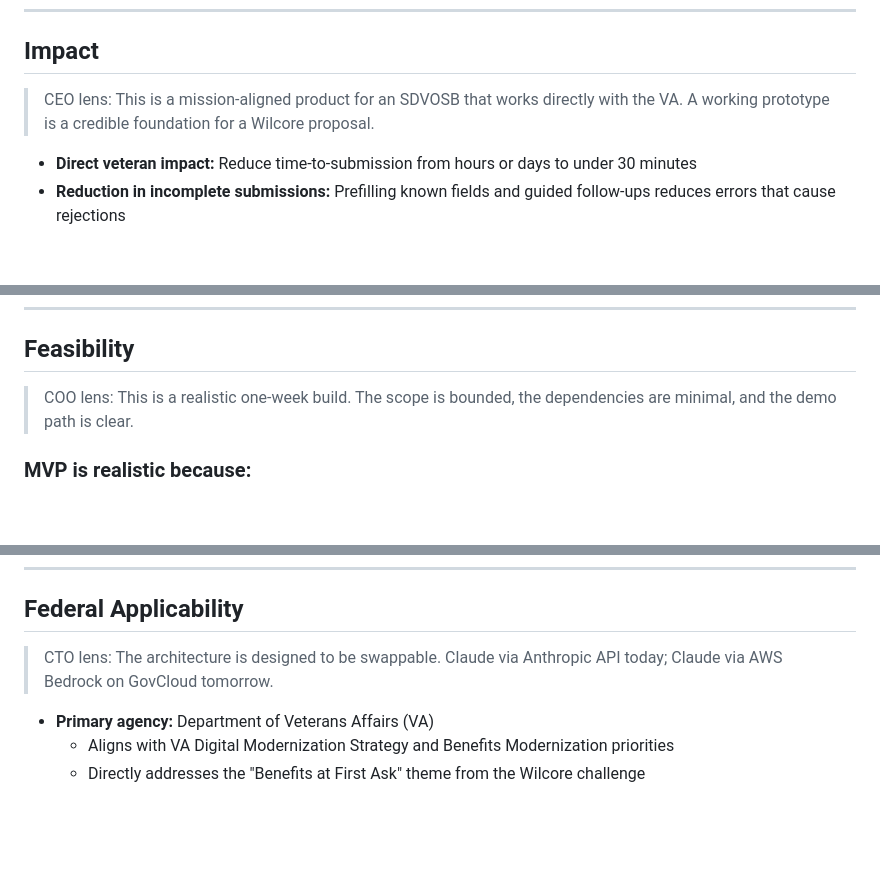
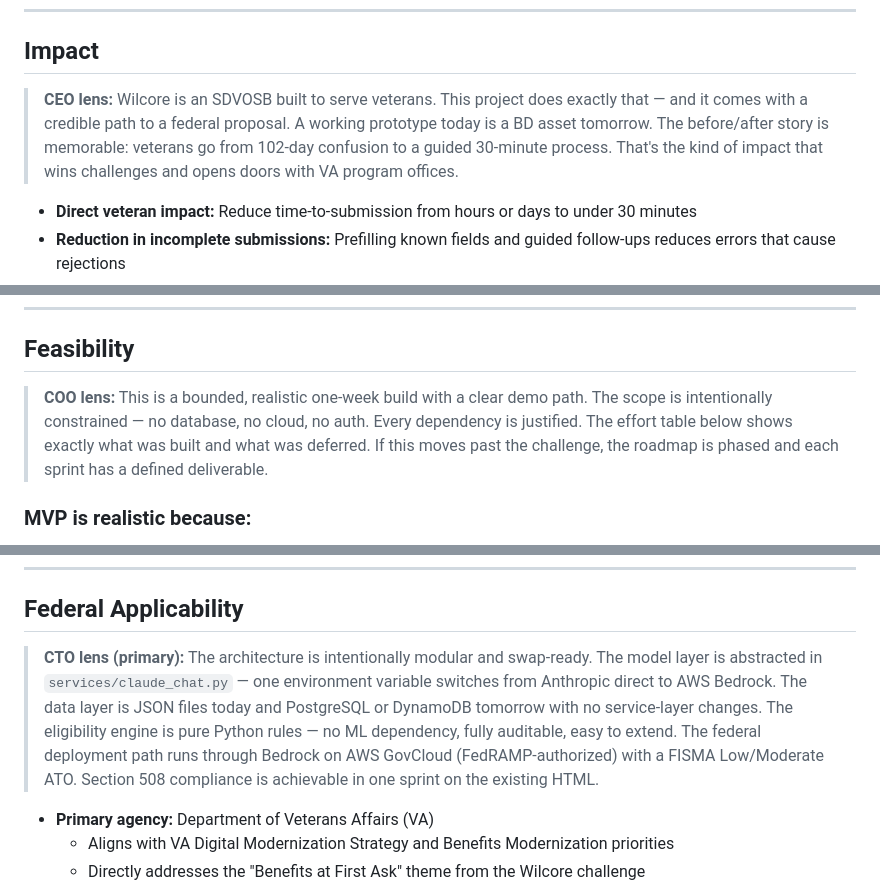
Before and after one commit to akaseahawk/VetAssist, a Markdown page: README.md, 3 parts joined by grey strips. Drawn GitHub-style; blank space fills up the shorter version.

Commit message:
docs: reorder audience lenses to CEO > CTO > COO
- CTO lens now leads on all technical sections (architecture, federal
  deployment path, Bedrock swap, FISMA) — marked as (primary)
- Added CTO callout directly above the system architecture diagram
  since that's Joe Niquette's primary reading target
- CEO lens focuses on mission alignment, BD potential, and the
  memorable before/after veteran impact story
- COO lens stays for operational realism and effort table framing,
  positioned as secondary in case there's an ops leader in the room

```diff
--- a/README.md
+++ b/README.md
@@ -125,8 +128,10 @@ flowchart LR
 
 ## Impact
 
-> CEO lens: This is a mission-aligned product for an SDVOSB that works directly with the VA.
-> A working prototype is a credible foundation for a Wilcore proposal.
+> **CEO lens:** Wilcore is an SDVOSB built to serve veterans. This project does exactly that — and it comes with a
+> credible path to a federal proposal. A working prototype today is a BD asset tomorrow. The before/after story
+> is memorable: veterans go from 102-day confusion to a guided 30-minute process. That's the kind of impact
+> that wins challenges and opens doors with VA program offices.
 
 - **Direct veteran impact:** Reduce time-to-submission from hours or days to under 30 minutes
 - **Reduction in incomplete submissions:** Prefilling known fields and guided follow-ups reduces errors that cause rejections
@@ -143,8 +148,10 @@ Quantified (conservative estimates):
 
 ## Feasibility
 
-> COO lens: This is a realistic one-week build. The scope is bounded, the dependencies are minimal,
-> and the demo path is clear.
+> **COO lens:** This is a bounded, realistic one-week build with a clear demo path. The scope is
+> intentionally constrained — no database, no cloud, no auth. Every dependency is justified.
+> The effort table below shows exactly what was built and what was deferred. If this moves past
+> the challenge, the roadmap is phased and each sprint has a defined deliverable.
 
 ### MVP is realistic because:
 - **No database** — JSON files for everything
@@ -267,8 +274,12 @@ flowchart LR
 
 ## Federal Applicability
 
-> CTO lens: The architecture is designed to be swappable. Claude via Anthropic API today;
-> Claude via AWS Bedrock on GovCloud tomorrow.
+> **CTO lens (primary):** The architecture is intentionally modular and swap-ready. The model layer
+> is abstracted in `services/claude_chat.py` — one environment variable switches from Anthropic direct
+> to AWS Bedrock. The data layer is JSON files today and PostgreSQL or DynamoDB tomorrow with no
+> service-layer changes. The eligibility engine is pure Python rules — no ML dependency, fully auditable,
+> easy to extend. The federal deployment path runs through Bedrock on AWS GovCloud (FedRAMP-authorized)
+> with a FISMA Low/Moderate ATO. Section 508 compliance is achievable in one sprint on the existing HTML.
 
 - **Primary agency:** Department of Veterans Affairs (VA)
   - Aligns with VA Digital Modernization Strategy and Benefits Modernization priorities
```
Also changed, not shown: other parts of README.md (+3 -0 lines).
